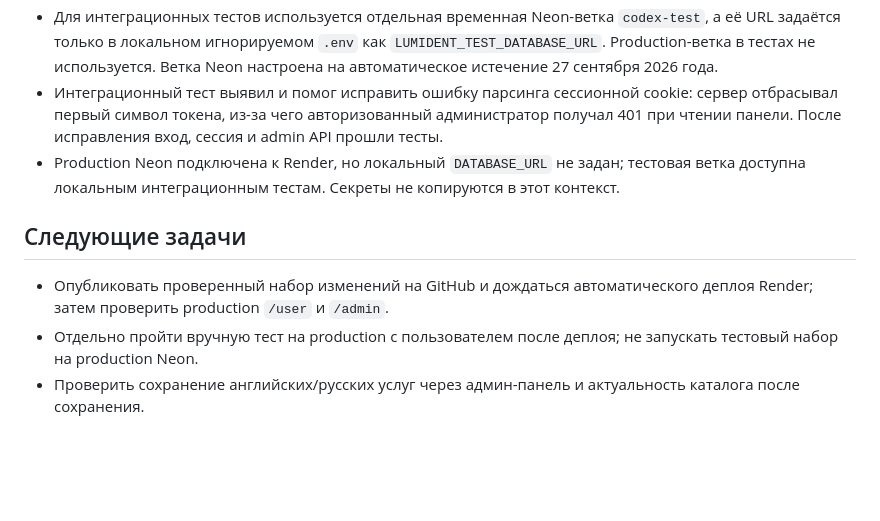
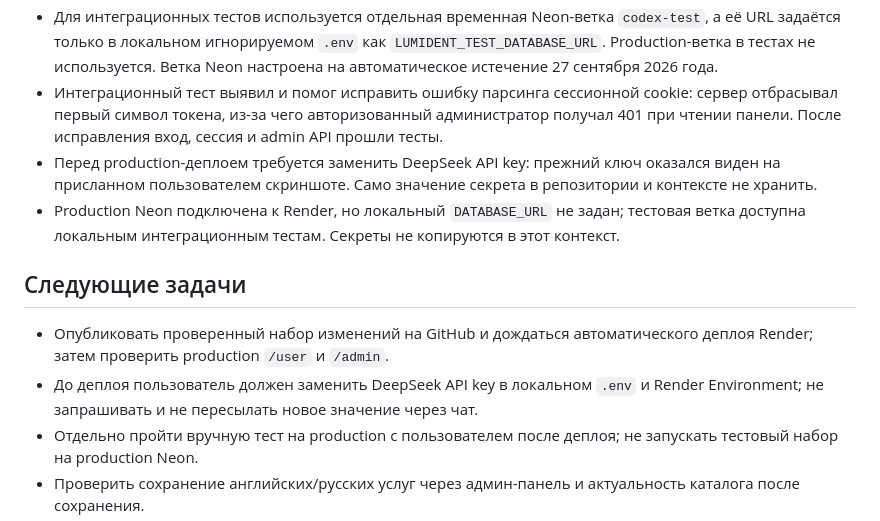
Before and after one commit to vitaliov-hash/lumident-ai-admin, a Markdown page: PROJECT_CONTEXT.md, the part around the change. GitHub-like rendering; blank space fills up the shorter version.

Commit message:
Update project context before publish

```diff
--- a/PROJECT_CONTEXT.md
+++ b/PROJECT_CONTEXT.md
@@ -96,11 +96,13 @@ LumiDent — AI-администратор стоматологической к
 - Автоматические тесты: `test/server.test.js` проверяет гостевые страницы, разделение UI, RU/EN каталог, пять сценариев ответов и ошибки API; `test/pro-integration.test.js` проверяет PostgreSQL-сессию администратора, запрет регистрации и client-login, чтение/редактирование базы знаний и отсутствие записи гостевых сообщений. `pnpm test` прошёл: 17 тестов, 0 ошибок, 0 пропусков. Тестовый процесс не вызывает DeepSeek.
 - Для интеграционных тестов используется отдельная временная Neon-ветка `codex-test`, а её URL задаётся только в локальном игнорируемом `.env` как `LUMIDENT_TEST_DATABASE_URL`. Production-ветка в тестах не используется. Ветка Neon настроена на автоматическое истечение 27 сентября 2026 года.
 - Интеграционный тест выявил и помог исправить ошибку парсинга сессионной cookie: сервер отбрасывал первый символ токена, из-за чего авторизованный администратор получал 401 при чтении панели. После исправления вход, сессия и admin API прошли тесты.
+- Перед production-деплоем требуется заменить DeepSeek API key: прежний ключ оказался виден на присланном пользователем скриншоте. Само значение секрета в репозитории и контексте не хранить.
 - Production Neon подключена к Render, но локальный `DATABASE_URL` не задан; тестовая ветка доступна локальным интеграционным тестам. Секреты не копируются в этот контекст.
 
 ## Следующие задачи
 
 - Опубликовать проверенный набор изменений на GitHub и дождаться автоматического деплоя Render; затем проверить production `/user` и `/admin`.
+- До деплоя пользователь должен заменить DeepSeek API key в локальном `.env` и Render Environment; не запрашивать и не пересылать новое значение через чат.
 - Отдельно пройти вручную тест на production с пользователем после деплоя; не запускать тестовый набор на production Neon.
 - Проверить сохранение английских/русских услуг через админ-панель и актуальность каталога после сохранения.
 - Проверить голосовой ввод вручную только после действия пользователя и разрешения микрофона; проверить озвучку в браузере с поддержкой speech synthesis.
```
